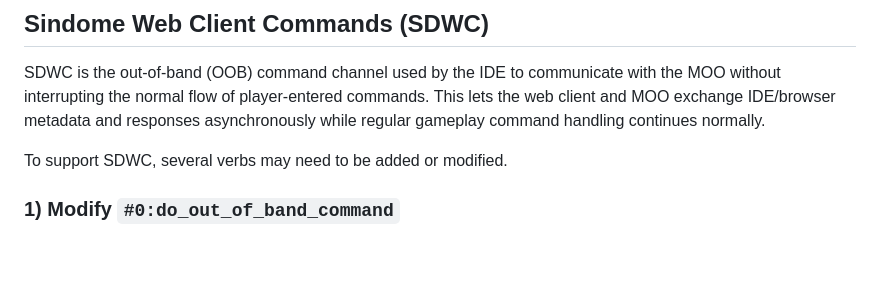
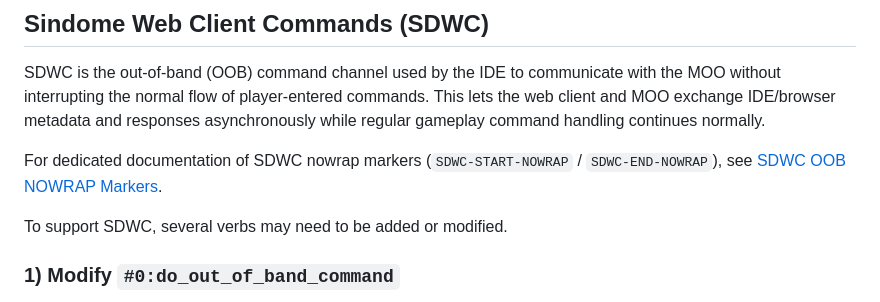
Before and after one commit to SindomeCorp/dome-client, a Markdown page: docs/MOO-SETUP.md, the part around the change. GitHub-like rendering; blank space fills up the shorter version.

Commit message:
updated readme and added sdwc doc

```diff
--- a/docs/MOO-SETUP.md
+++ b/docs/MOO-SETUP.md
@@ -111,6 +111,8 @@ Needed on MOO:
 ## Sindome Web Client Commands (SDWC)
 
 SDWC is the out-of-band (OOB) command channel used by the IDE to communicate with the MOO without interrupting the normal flow of player-entered commands. This lets the web client and MOO exchange IDE/browser metadata and responses asynchronously while regular gameplay command handling continues normally.
+
+For dedicated documentation of SDWC nowrap markers (`SDWC-START-NOWRAP` / `SDWC-END-NOWRAP`), see [SDWC OOB NOWRAP Markers](SDWC-OOB.md).
 
 To support SDWC, several verbs may need to be added or modified.
 
```
Also changed, not shown: docs/SDWC-OOB.md (added, +67 -0 lines).
